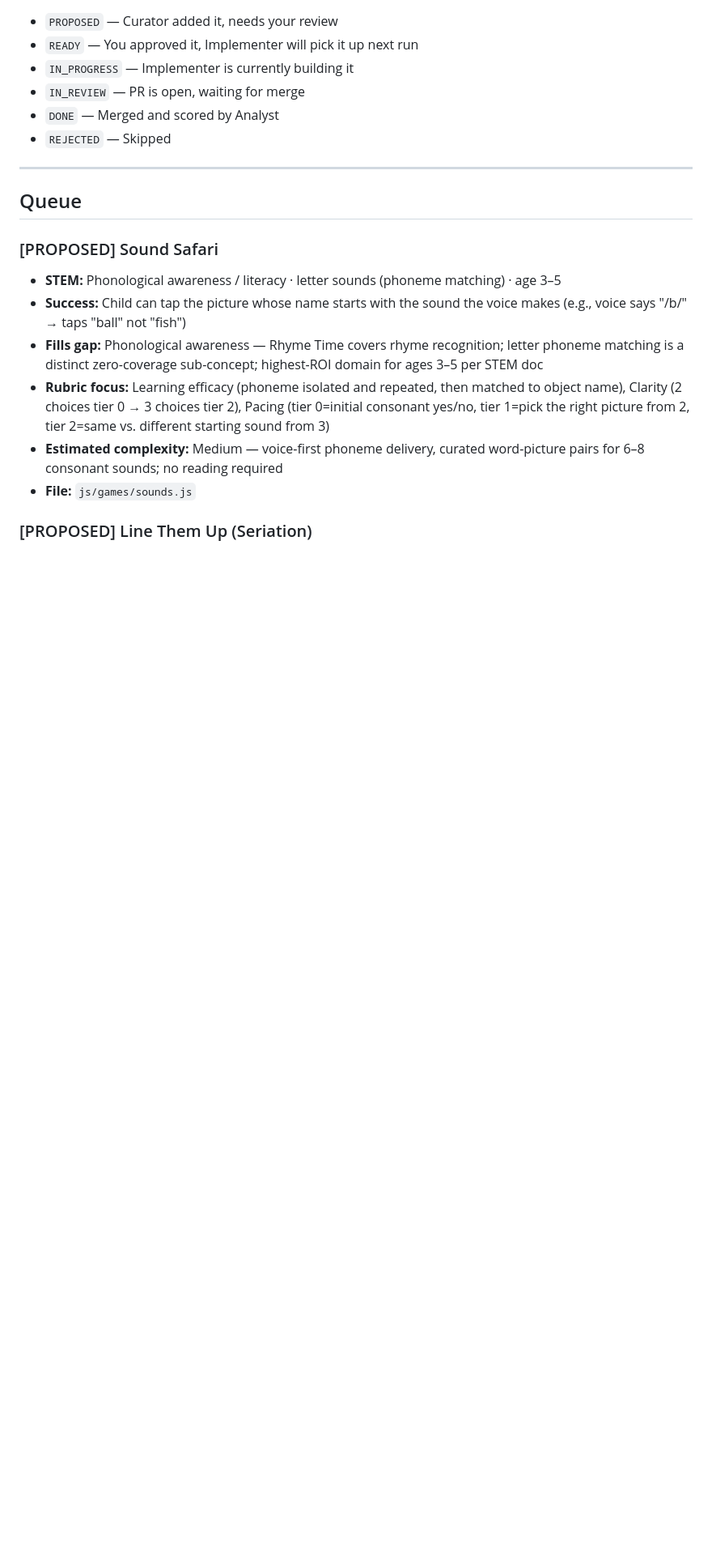
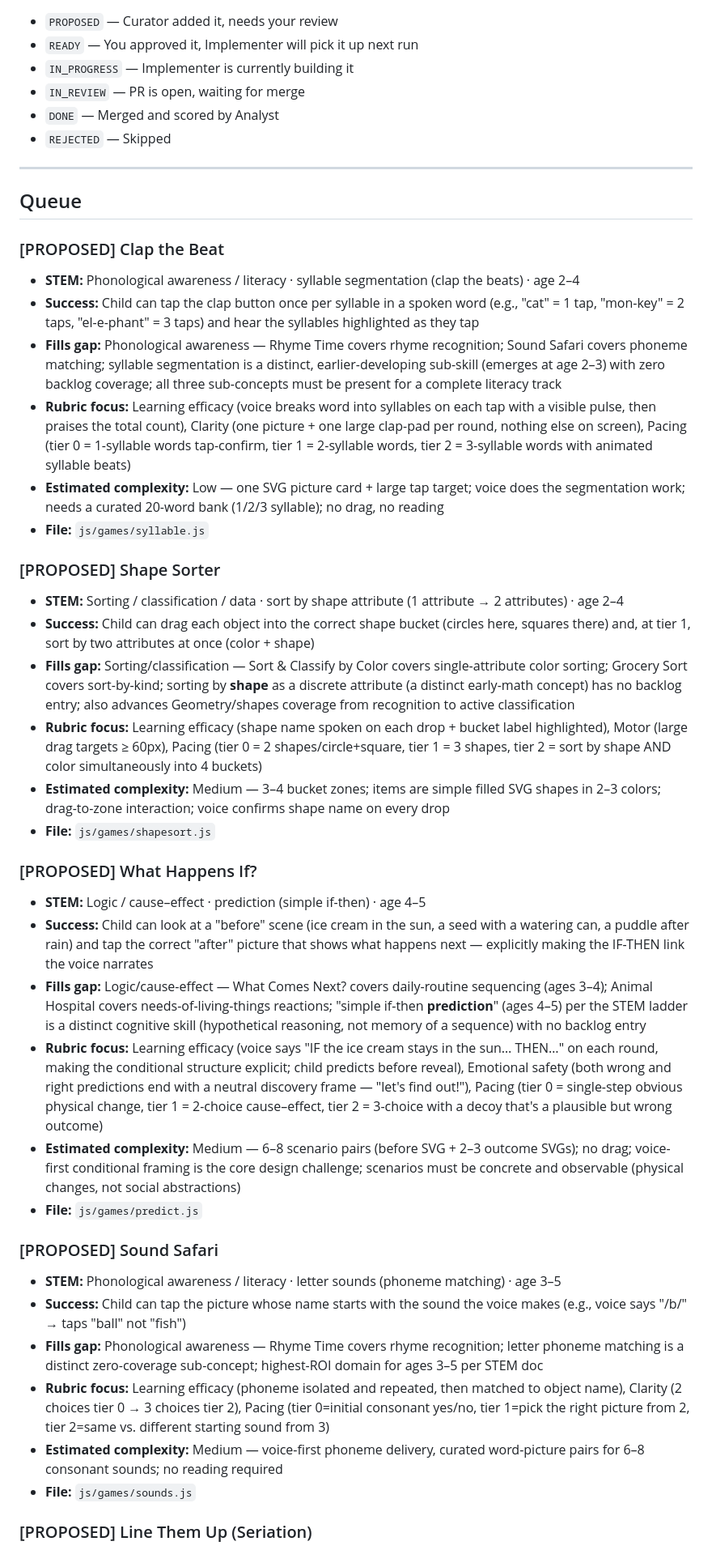
Before and after one commit to pazarman/little-explorer, a Markdown page: docs/GAME_BACKLOG.md, the part around the change. Shown at 81% size. GitHub-like rendering; blank space fills up the shorter version.

Commit message:
chore: Backlog Curator — add 3 new game proposals [skip ci]
Adds three proposals targeting high-priority Gap domains not yet
represented in the backlog:

- Clap the Beat (syllable.js) — phonological awareness / syllable
  segmentation; completes the literacy track alongside Rhyme Time and
  Sound Safari (each covers a distinct PA sub-concept).
- Shape Sorter (shapesort.js) — sorting/classification by shape
  attribute; extends colour and category sorting already proposed.
- What Happens If? (predict.js) — logic/cause-effect, simple if-then
  prediction (ages 4-5); distinct from the sequencing and needs-based
  games already in the backlog.

Each proposal targets a different STEM domain.

```diff
--- a/docs/GAME_BACKLOG.md
+++ b/docs/GAME_BACKLOG.md
@@ -31,6 +31,30 @@ This file is the shared state between three agents and you:
 ## Queue
 
 <!-- Implementer always picks the first READY item -->
+
+### [PROPOSED] Clap the Beat
+- **STEM:** Phonological awareness / literacy · syllable segmentation (clap the beats) · age 2–4
+- **Success:** Child can tap the clap button once per syllable in a spoken word (e.g., "cat" = 1 tap, "mon-key" = 2 taps, "el-e-phant" = 3 taps) and hear the syllables highlighted as they tap
+- **Fills gap:** Phonological awareness — Rhyme Time covers rhyme recognition; Sound Safari covers phoneme matching; syllable segmentation is a distinct, earlier-developing sub-skill (emerges at age 2–3) with zero backlog coverage; all three sub-concepts must be present for a complete literacy track
+- **Rubric focus:** Learning efficacy (voice breaks word into syllables on each tap with a visible pulse, then praises the total count), Clarity (one picture + one large clap-pad per round, nothing else on screen), Pacing (tier 0 = 1-syllable words tap-confirm, tier 1 = 2-syllable words, tier 2 = 3-syllable words with animated syllable beats)
+- **Estimated complexity:** Low — one SVG picture card + large tap target; voice does the segmentation work; needs a curated 20-word bank (1/2/3 syllable); no drag, no reading
+- **File:** `js/games/syllable.js`
+
+### [PROPOSED] Shape Sorter
+- **STEM:** Sorting / classification / data · sort by shape attribute (1 attribute → 2 attributes) · age 2–4
+- **Success:** Child can drag each object into the correct shape bucket (circles here, squares there) and, at tier 1, sort by two attributes at once (color + shape)
+- **Fills gap:** Sorting/classification — Sort & Classify by Color covers single-attribute color sorting; Grocery Sort covers sort-by-kind; sorting by **shape** as a discrete attribute (a distinct early-math concept) has no backlog entry; also advances Geometry/shapes coverage from recognition to active classification
+- **Rubric focus:** Learning efficacy (shape name spoken on each drop + bucket label highlighted), Motor (large drag targets ≥ 60px), Pacing (tier 0 = 2 shapes/circle+square, tier 1 = 3 shapes, tier 2 = sort by shape AND color simultaneously into 4 buckets)
+- **Estimated complexity:** Medium — 3–4 bucket zones; items are simple filled SVG shapes in 2–3 colors; drag-to-zone interaction; voice confirms shape name on every drop
+- **File:** `js/games/shapesort.js`
+
+### [PROPOSED] What Happens If?
+- **STEM:** Logic / cause–effect · prediction (simple if-then) · age 4–5
+- **Success:** Child can look at a "before" scene (ice cream in the sun, a seed with a watering can, a puddle after rain) and tap the correct "after" picture that shows what happens next — explicitly making the IF-THEN link the voice narrates
+- **Fills gap:** Logic/cause-effect — What Comes Next? covers daily-routine sequencing (ages 3–4); Animal Hospital covers needs-of-living-things reactions; "simple if-then **prediction**" (ages 4–5) per the STEM ladder is a distinct cognitive skill (hypothetical reasoning, not memory of a sequence) with no backlog entry
+- **Rubric focus:** Learning efficacy (voice says "IF the ice cream stays in the sun… THEN…" on each round, making the conditional structure explicit; child predicts before reveal), Emotional safety (both wrong and right predictions end with a neutral discovery frame — "let's find out!"), Pacing (tier 0 = single-step obvious physical change, tier 1 = 2-choice cause–effect, tier 2 = 3-choice with a decoy that's a plausible but wrong outcome)
+- **Estimated complexity:** Medium — 6–8 scenario pairs (before SVG + 2–3 outcome SVGs); no drag; voice-first conditional framing is the core design challenge; scenarios must be concrete and observable (physical changes, not social abstractions)
+- **File:** `js/games/predict.js`
 
 ### [PROPOSED] Sound Safari
 - **STEM:** Phonological awareness / literacy · letter sounds (phoneme matching) · age 3–5
```
